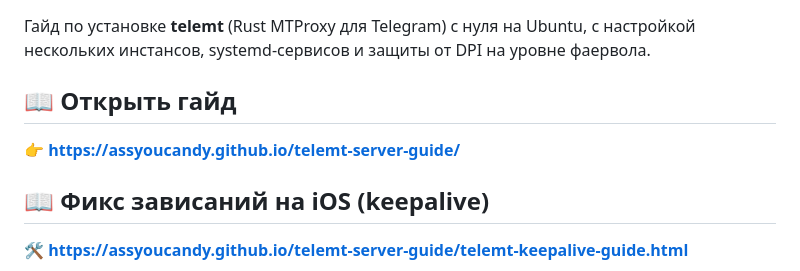
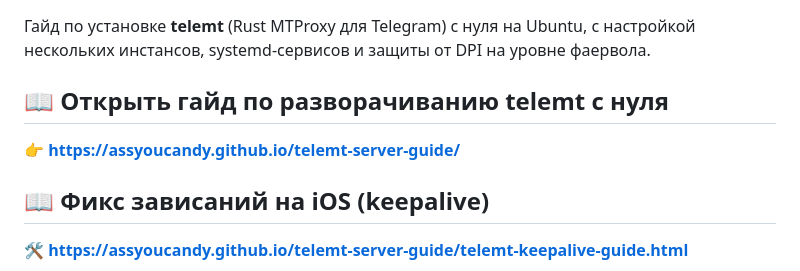
Before and after one commit to assyoucandy/telemt-server-guide, a Markdown page: README.md, the part around the change. Drawn GitHub-style.

```diff
--- a/README.md
+++ b/README.md
@@ -2,9 +2,10 @@
 
 Гайд по установке **telemt** (Rust MTProxy для Telegram) с нуля на Ubuntu, с настройкой нескольких инстансов, systemd-сервисов и защиты от DPI на уровне фаервола.
 
-## 📖 Открыть гайд
+## 📖 Открыть гайд по разворачиванию telemt с нуля
 
 👉 **https://assyoucandy.github.io/telemt-server-guide/**
+
 
 ## 📖 Фикс зависаний на iOS (keepalive)
 
```
